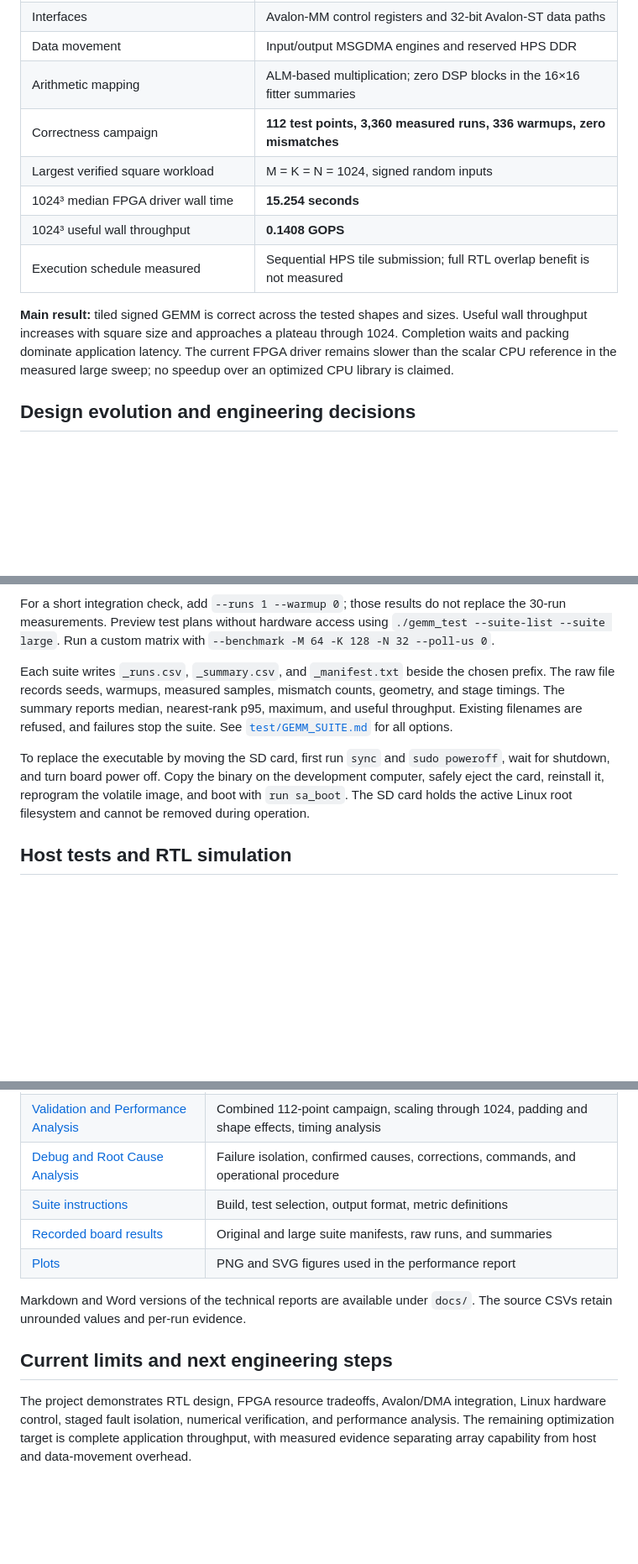
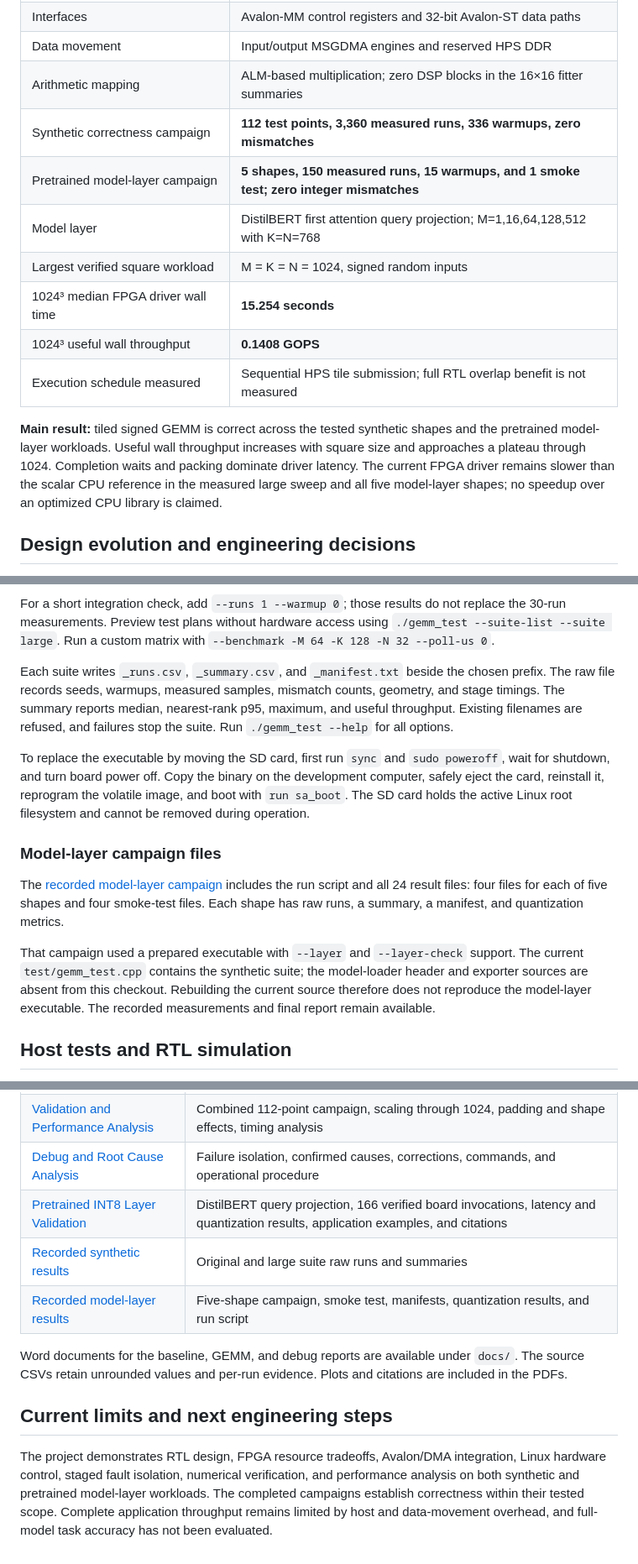
Before and after one commit to DDI-0/Hardware-Accelerated-AI-Systolic-Array-Coprocessor, a Markdown page: README.md, 3 parts joined by grey strips. Shown at 84% size. GitHub-like rendering; blank space fills up the shorter version.

```diff
--- a/README.md
+++ b/README.md
@@ -16,13 +16,15 @@ The project extends a fixed 4×4 prototype into a tiled accelerator capable of p
 | Interfaces | Avalon-MM control registers and 32-bit Avalon-ST data paths |
 | Data movement | Input/output MSGDMA engines and reserved HPS DDR |
 | Arithmetic mapping | ALM-based multiplication; zero DSP blocks in the 16×16 fitter summaries |
-| Correctness campaign | **112 test points, 3,360 measured runs, 336 warmups, zero mismatches** |
+| Synthetic correctness campaign | **112 test points, 3,360 measured runs, 336 warmups, zero mismatches** |
+| Pretrained model-layer campaign | **5 shapes, 150 measured runs, 15 warmups, and 1 smoke test; zero integer mismatches** |
+| Model layer | DistilBERT first attention query projection; M=1,16,64,128,512 with K=N=768 |
 | Largest verified square workload | M = K = N = 1024, signed random inputs |
 | 1024³ median FPGA driver wall time | **15.254 seconds** |
 | 1024³ useful wall throughput | **0.1408 GOPS** |
 | Execution schedule measured | Sequential HPS tile submission; full RTL overlap benefit is not measured |
 
-**Main result:** tiled signed GEMM is correct across the tested shapes and sizes. Useful wall throughput increases with square size and approaches a plateau through 1024. Completion waits and packing dominate application latency. The current FPGA driver remains slower than the scalar CPU reference in the measured large sweep; no speedup over an optimized CPU library is claimed.
+**Main result:** tiled signed GEMM is correct across the tested synthetic shapes and the pretrained model-layer workloads. Useful wall throughput increases with square size and approaches a plateau through 1024. Completion waits and packing dominate driver latency. The current FPGA driver remains slower than the scalar CPU reference in the measured large sweep and all five model-layer shapes; no speedup over an optimized CPU library is claimed.
 
 ## Design evolution and engineering decisions
 
@@ -250,9 +281,15 @@ Both default to three warmups, 30 measured runs per point, busy polling, and no
 
 For a short integration check, add `--runs 1 --warmup 0`; those results do not replace the 30-run measurements. Preview test plans without hardware access using `./gemm_test --suite-list --suite large`. Run a custom matrix with `--benchmark -M 64 -K 128 -N 32 --poll-us 0`.
 
-Each suite writes `_runs.csv`, `_summary.csv`, and `_manifest.txt` beside the chosen prefix. The raw file records seeds, warmups, measured samples, mismatch counts, geometry, and stage timings. The summary reports median, nearest-rank p95, maximum, and useful throughput. Existing filenames are refused, and failures stop the suite. See [`test/GEMM_SUITE.md`](test/GEMM_SUITE.md) for all options.
+Each suite writes `_runs.csv`, `_summary.csv`, and `_manifest.txt` beside the chosen prefix. The raw file records seeds, warmups, measured samples, mismatch counts, geometry, and stage timings. The summary reports median, nearest-rank p95, maximum, and useful throughput. Existing filenames are refused, and failures stop the suite. Run `./gemm_test --help` for all options.
 
 To replace the executable by moving the SD card, first run `sync` and `sudo poweroff`, wait for shutdown, and turn board power off. Copy the binary on the development computer, safely eject the card, reinstall it, reprogram the volatile image, and boot with `run sa_boot`. The SD card holds the active Linux root filesystem and cannot be removed during operation.
+
+### Model-layer campaign files
+
+The [recorded model-layer campaign](hugging_model_test_distil_result/) includes the run script and all 24 result files: four files for each of five shapes and four smoke-test files. Each shape has raw runs, a summary, a manifest, and quantization metrics.
+
+That campaign used a prepared executable with `--layer` and `--layer-check` support. The current `test/gemm_test.cpp` contains the synthetic suite; the model-loader header and exporter sources are absent from this checkout. Rebuilding the current source therefore does not reproduce the model-layer executable. The recorded measurements and final report remain available.
 
 ## Host tests and RTL simulation
 
@@ -283,12 +320,12 @@ These target the loader/compute controller and PE array respectively. Their pres
 | [Architecture and Baseline Analysis](docs/Systolic_Array_Architecture_and_Baseline_Analysis.pdf) | 4×4 baseline, cycle allocation, DSP scaling rationale, and architectural comparison |
 | [Validation and Performance Analysis](docs/Systolic_Array_Validation_and_Performance_Analysis.pdf) | Combined 112-point campaign, scaling through 1024, padding and shape effects, timing analysis |
 | [Debug and Root Cause Analysis](docs/Agilex5_Debug_RCA.pdf) | Failure isolation, confirmed causes, corrections, commands, and operational procedure |
-| [Suite instructions](test/GEMM_SUITE.md) | Build, test selection, output format, metric definitions |
-| [Recorded board results](docs/gemm_test_report_assets/source_data/) | Original and large suite manifests, raw runs, and summaries |
-| [Plots](docs/gemm_test_report_assets/) | PNG and SVG figures used in the performance report |
+| [Pretrained INT8 Layer Validation](output/pdf/DistilBERT_INT8_Layer_Validation.pdf) | DistilBERT query projection, 166 verified board invocations, latency and quantization results, application examples, and citations |
+| [Recorded synthetic results](firsttest/) | Original and large suite raw runs and summaries |
+| [Recorded model-layer results](hugging_model_test_distil_result/) | Five-shape campaign, smoke test, manifests, quantization results, and run script |
 
-Markdown and Word versions of the technical reports are available under `docs/`. The source CSVs retain unrounded values and per-run evidence.
+Word documents for the baseline, GEMM, and debug reports are available under `docs/`. The source CSVs retain unrounded values and per-run evidence. Plots and citations are included in the PDFs.
 
 ## Current limits and next engineering steps
 
-The project demonstrates RTL design, FPGA resource tradeoffs, Avalon/DMA integration, Linux hardware control, staged fault isolation, numerical verification, and performance analysis. The remaining optimization target is complete application throughput, with measured evidence separating array capability from host and data-movement overhead.
+The project demonstrates RTL design, FPGA resource tradeoffs, Avalon/DMA integration, Linux hardware control, staged fault isolation, numerical verification, and performance analysis on both synthetic and pretrained model-layer workloads. The completed campaigns establish correctness within their tested scope. Complete application throughput remains limited by host and data-movement overhead, and full-model task accuracy has not been evaluated.
```
Also changed, not shown: other parts of README.md (+33 -4 lines).
